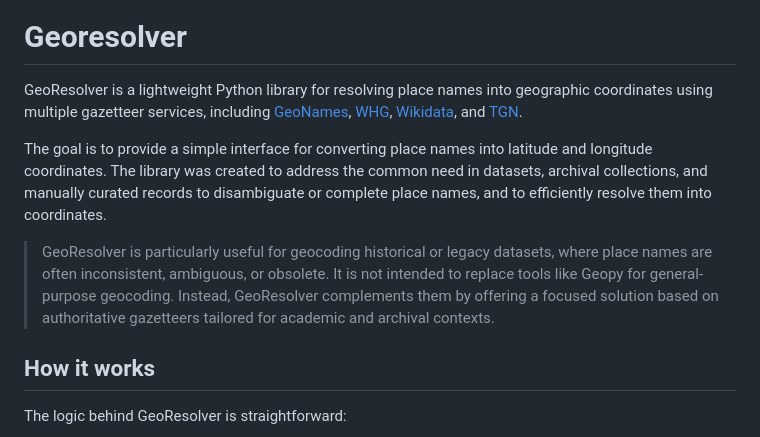
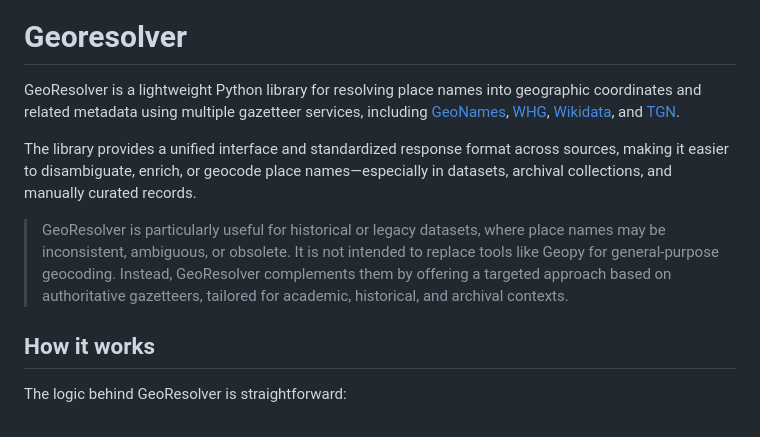
Before and after one commit to jairomelo/GeoResolver, a Markdown page: README.md, the part around the change. GitHub-like rendering.

Commit message:
docs: update library's purpose and  description in README

```diff
--- a/README.md
+++ b/README.md
@@ -8,11 +8,11 @@
 
 # Georesolver
 
-GeoResolver is a lightweight Python library for resolving place names into geographic coordinates using multiple gazetteer services, including [GeoNames](https://www.geonames.org/), [WHG](https://whgazetteer.org/), [Wikidata](https://www.wikidata.org/wiki/Wikidata:Main_Page), and [TGN](https://www.getty.edu/research/tools/vocabularies/tgn/).
+GeoResolver is a lightweight Python library for resolving place names into geographic coordinates and related metadata using multiple gazetteer services, including [GeoNames](https://www.geonames.org/), [WHG](https://whgazetteer.org/), [Wikidata](https://www.wikidata.org/wiki/Wikidata:Main_Page), and [TGN](https://www.getty.edu/research/tools/vocabularies/tgn/).
 
-The goal is to provide a simple interface for converting place names into latitude and longitude coordinates. The library was created to address the common need in datasets, archival collections, and manually curated records to disambiguate or complete place names, and to efficiently resolve them into coordinates.
+The library provides a unified interface and standardized response format across sources, making it easier to disambiguate, enrich, or geocode place names—especially in datasets, archival collections, and manually curated records.
 
-> GeoResolver is particularly useful for geocoding historical or legacy datasets, where place names are often inconsistent, ambiguous, or obsolete. It is not intended to replace tools like Geopy for general-purpose geocoding. Instead, GeoResolver complements them by offering a focused solution based on authoritative gazetteers tailored for academic and archival contexts.
+> GeoResolver is particularly useful for historical or legacy datasets, where place names may be inconsistent, ambiguous, or obsolete. It is not intended to replace tools like Geopy for general-purpose geocoding. Instead, GeoResolver complements them by offering a targeted approach based on authoritative gazetteers, tailored for academic, historical, and archival contexts.
 
 ## How it works
 
```
